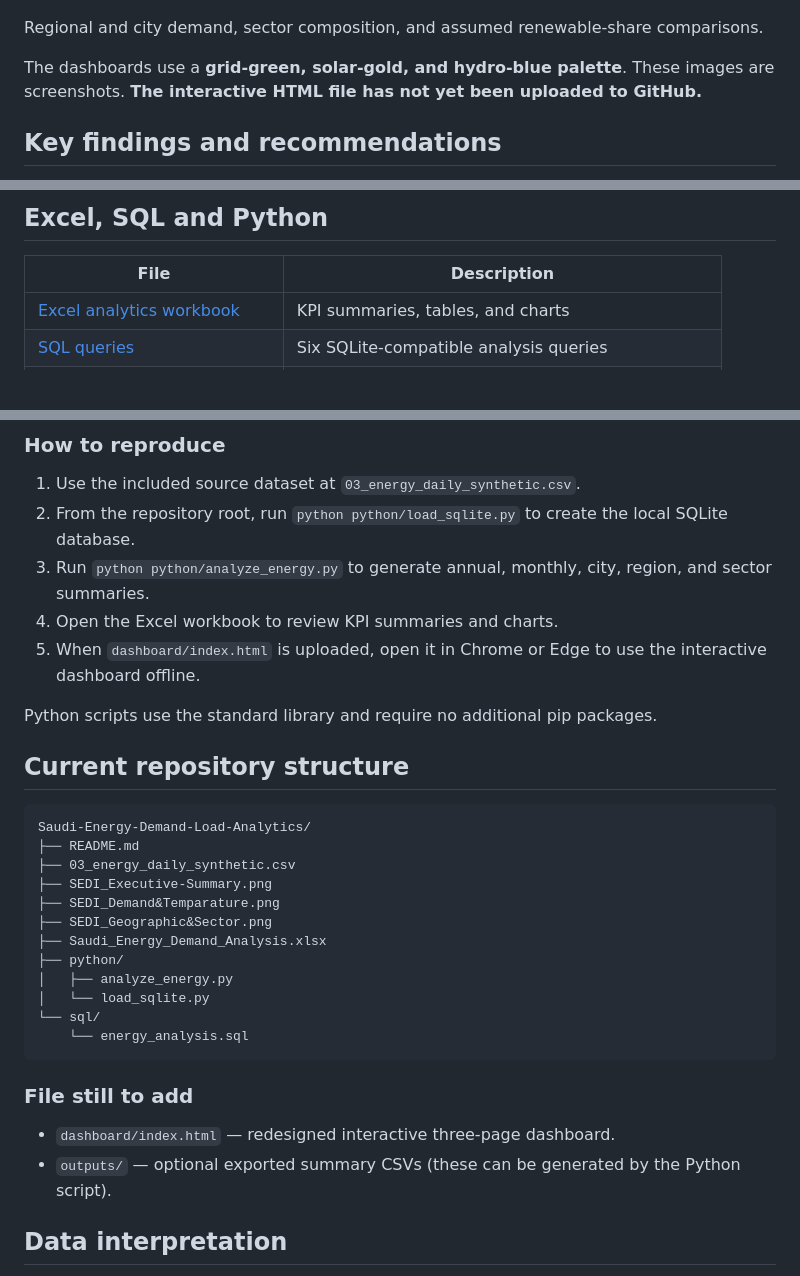
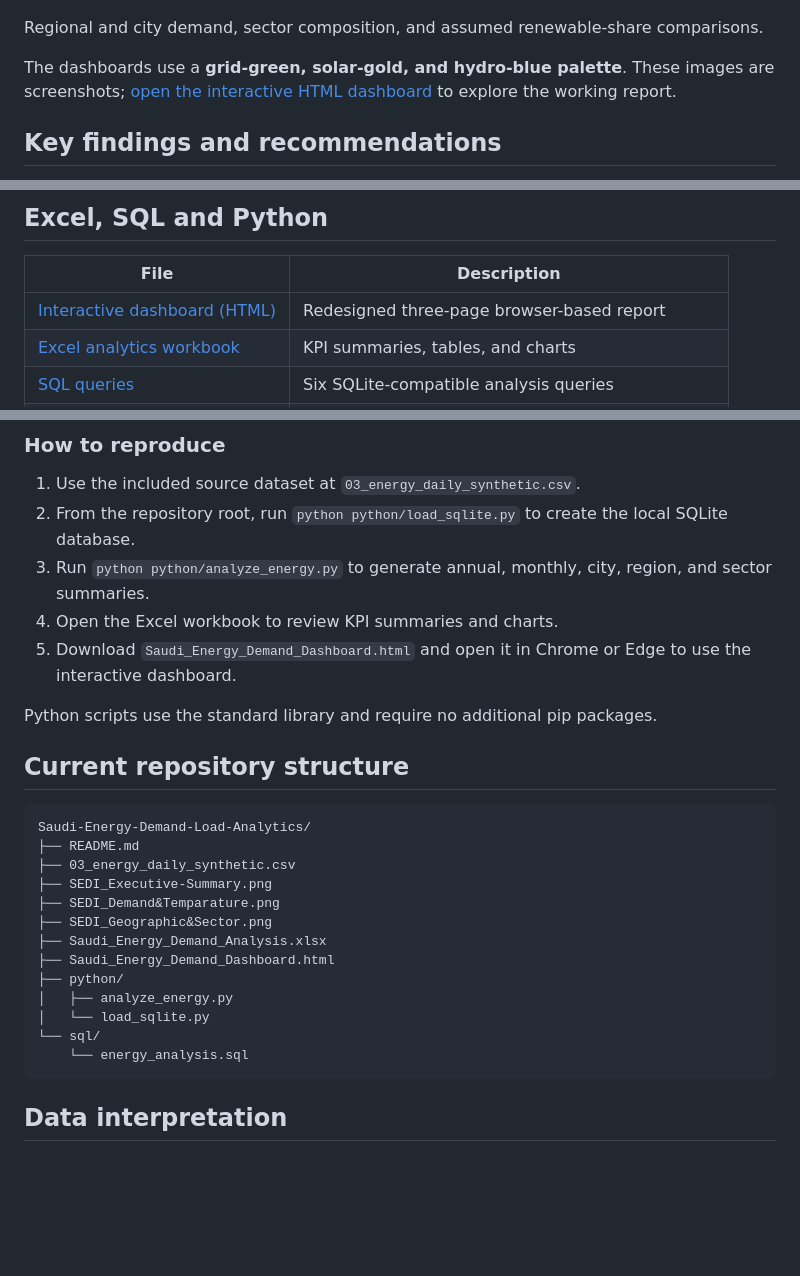
Before and after one commit to AhmedFazil007/Saudi-Energy-Demand-Load-Analytics, a Markdown page: README.md, 3 parts joined by grey strips. Rendered like a GitHub page; blank space fills up the shorter version.

Commit message:
Finalize README with live HTML dashboard and complete inventory

````diff
--- a/README.md
+++ b/README.md
@@ -41,7 +41,7 @@ Seasonal demand, temperature bands, and individual-record peak-load comparisons.
 
 Regional and city demand, sector composition, and assumed renewable-share comparisons.
 
-The dashboards use a **grid-green, solar-gold, and hydro-blue palette**. These images are screenshots. **The interactive HTML file has not yet been uploaded to GitHub.**
+The dashboards use a **grid-green, solar-gold, and hydro-blue palette**. These images are screenshots; [open the interactive HTML dashboard](Saudi_Energy_Demand_Dashboard.html) to explore the working report.
 
 ## Key findings and recommendations
 
@@ -55,6 +55,7 @@ These are descriptive insights; they do not establish causality or demonstrate a
 
 | File | Description |
 |---|---|
+| [Interactive dashboard (HTML)](Saudi_Energy_Demand_Dashboard.html) | Redesigned three-page browser-based report |
 | [Excel analytics workbook](Saudi_Energy_Demand_Analysis.xlsx) | KPI summaries, tables, and charts |
 | [SQL queries](sql/energy_analysis.sql) | Six SQLite-compatible analysis queries |
 | [Python CSV-to-SQLite loader](python/load_sqlite.py) | Imports the source CSV into a local database |
@@ -66,7 +67,7 @@ These are descriptive insights; they do not establish causality or demonstrate a
 2. From the repository root, run `python python/load_sqlite.py` to create the local SQLite database.
 3. Run `python python/analyze_energy.py` to generate annual, monthly, city, region, and sector summaries.
 4. Open the Excel workbook to review KPI summaries and charts.
-5. When `dashboard/index.html` is uploaded, open it in Chrome or Edge to use the interactive dashboard offline.
+5. Download `Saudi_Energy_Demand_Dashboard.html` and open it in Chrome or Edge to use the interactive dashboard.
 
 Python scripts use the standard library and require no additional pip packages.
 
@@ -80,17 +81,13 @@ Saudi-Energy-Demand-Load-Analytics/
 ├── SEDI_Demand&Temparature.png
 ├── SEDI_Geographic&Sector.png
 ├── Saudi_Energy_Demand_Analysis.xlsx
+├── Saudi_Energy_Demand_Dashboard.html
 ├── python/
 │   ├── analyze_energy.py
 │   └── load_sqlite.py
 └── sql/
     └── energy_analysis.sql
 ```
-
-### File still to add
-
-- `dashboard/index.html` — redesigned interactive three-page dashboard.
-- `outputs/` — optional exported summary CSVs (these can be generated by the Python script).
 
 ## Data interpretation
 
````
